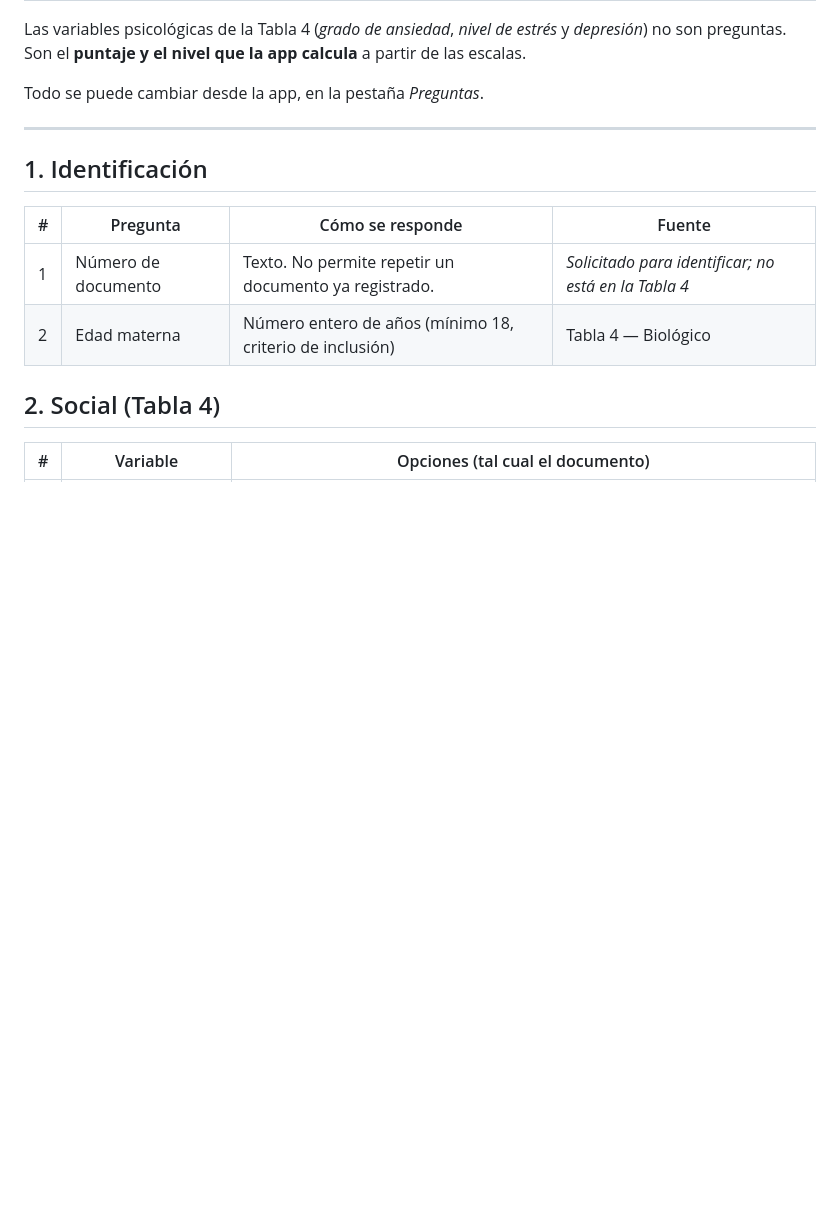
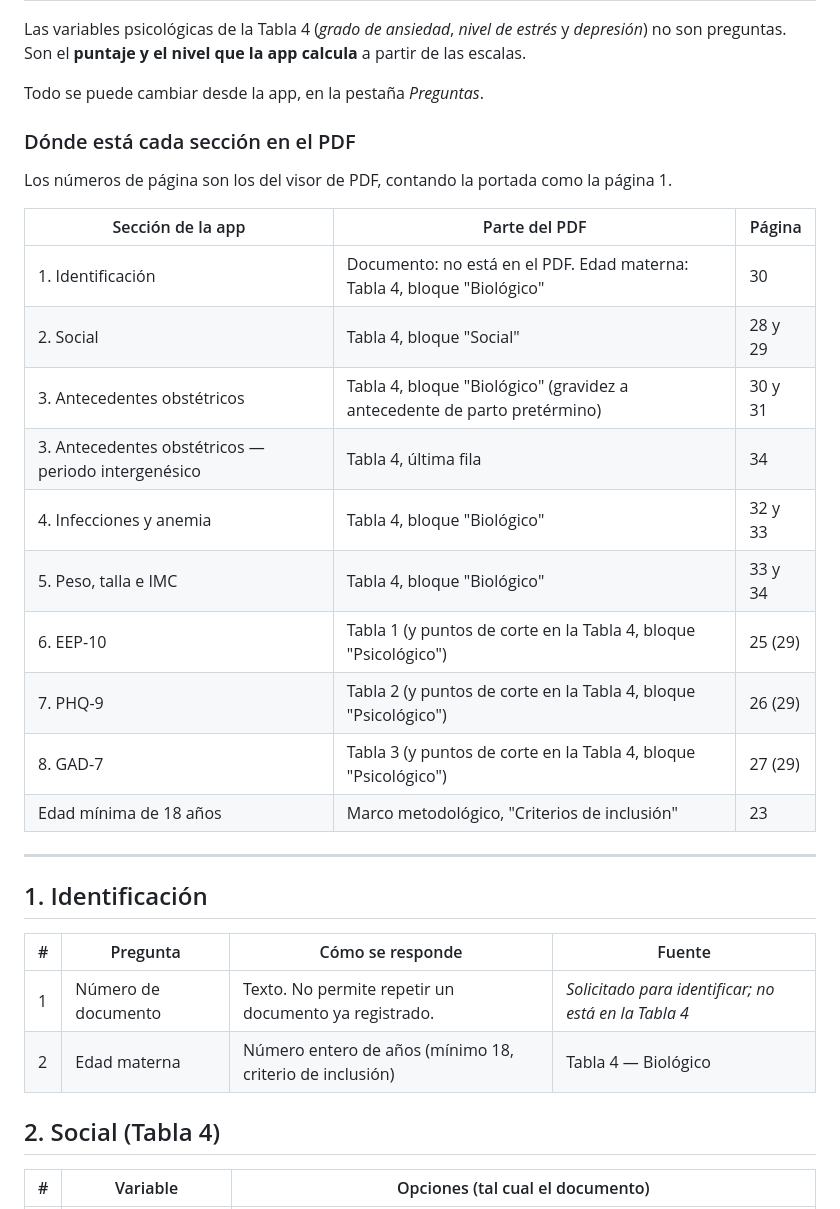
Before and after one commit to Carlos-39/forms_sheets, a Markdown page: docs/PREGUNTAS.md, the part around the change. Drawn GitHub-style; blank space fills up the shorter version.

Commit message:
docs: páginas del PDF para cada sección del formulario
Co-Authored-By: Claude Opus 5.5 <noreply@anthropic.com>
Claude-Session: https://claude.ai/code/session_01CRHsxn6eE6Yr6YoRAh6aMF

```diff
--- a/docs/PREGUNTAS.md
+++ b/docs/PREGUNTAS.md
@@ -17,6 +17,22 @@ Proyecto: *Prevalencia y factores relacionados al parto pretérmino en un servic
 Las variables psicológicas de la Tabla 4 (*grado de ansiedad*, *nivel de estrés* y *depresión*) no son preguntas. Son el **puntaje y el nivel que la app calcula** a partir de las escalas.
 
 Todo se puede cambiar desde la app, en la pestaña *Preguntas*.
+
+### Dónde está cada sección en el PDF
+Los números de página son los del visor de PDF, contando la portada como la página 1.
+
+| Sección de la app | Parte del PDF | Página |
+|---|---|---|
+| 1. Identificación | Documento: no está en el PDF. Edad materna: Tabla 4, bloque "Biológico" | 30 |
+| 2. Social | Tabla 4, bloque "Social" | 28 y 29 |
+| 3. Antecedentes obstétricos | Tabla 4, bloque "Biológico" (gravidez a antecedente de parto pretérmino) | 30 y 31 |
+| 3. Antecedentes obstétricos — periodo intergenésico | Tabla 4, última fila | 34 |
+| 4. Infecciones y anemia | Tabla 4, bloque "Biológico" | 32 y 33 |
+| 5. Peso, talla e IMC | Tabla 4, bloque "Biológico" | 33 y 34 |
+| 6. EEP-10 | Tabla 1 (y puntos de corte en la Tabla 4, bloque "Psicológico") | 25 (29) |
+| 7. PHQ-9 | Tabla 2 (y puntos de corte en la Tabla 4, bloque "Psicológico") | 26 (29) |
+| 8. GAD-7 | Tabla 3 (y puntos de corte en la Tabla 4, bloque "Psicológico") | 27 (29) |
+| Edad mínima de 18 años | Marco metodológico, "Criterios de inclusión" | 23 |
 
 ---
 
```
